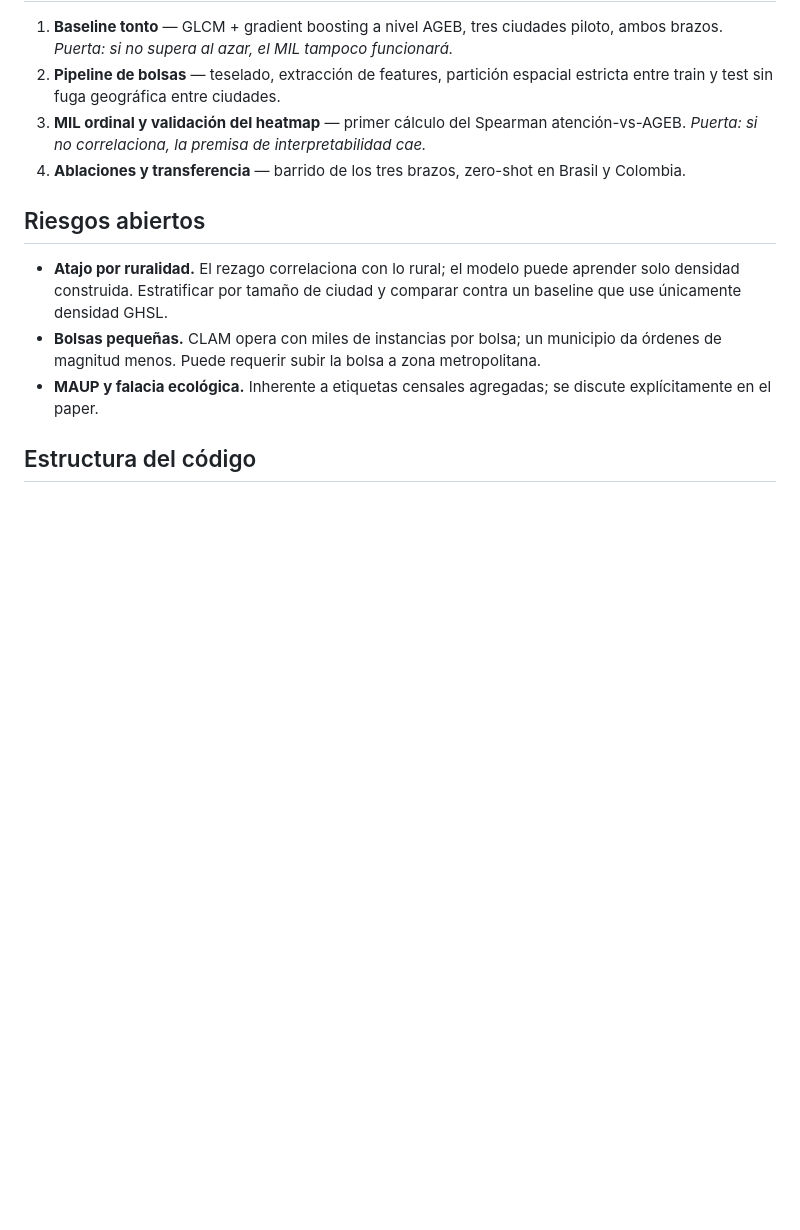
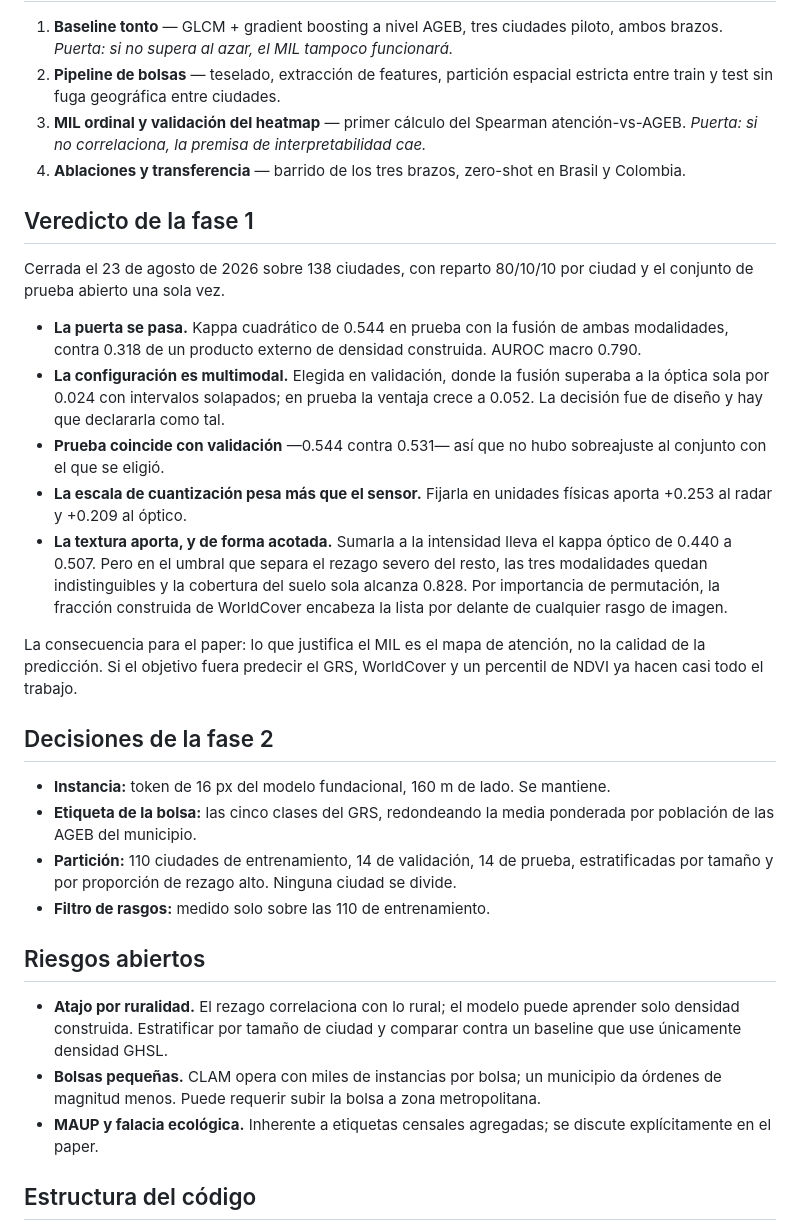
Before and after one commit to dagoPA/sat-insight, a Markdown page: CLAUDE.md, the part around the change. GitHub-like rendering; blank space fills up the shorter version.

Commit message:
Escribe el veredicto de la fase 1 y las decisiones de la fase 2
El conjunto de prueba se abrió una sola vez, con la configuración que la validación
había elegido. Kappa de 0.544 en las 14 ciudades retenidas contra 0.531 en validación:
no hubo sobreajuste al conjunto con el que se decidió.

Queda anotado que la elección multimodal se tomó en validación, donde la fusión ganaba
por 0.024 con intervalos solapados. En prueba la ventaja crece a 0.052, pero eso no
convierte la decisión en un hallazgo y el paper tiene que declararla como diseño.

Y queda anotada la consecuencia incómoda: para detectar rezago severo, un producto
externo de densidad construida ya basta. Lo que justifica el MIL es el mapa de atención.

```diff
--- a/CLAUDE.md
+++ b/CLAUDE.md
@@ -55,6 +55,40 @@ Sobre el AOI piloto en Tuxtla Gutiérrez (recuadro de 426×309 px a 10 m):
    *Puerta: si no correlaciona, la premisa de interpretabilidad cae.*
 4. **Ablaciones y transferencia** — barrido de los tres brazos, zero-shot en Brasil y Colombia.
 
+## Veredicto de la fase 1
+
+Cerrada el 23 de agosto de 2026 sobre 138 ciudades, con reparto 80/10/10 por ciudad y el
+conjunto de prueba abierto una sola vez.
+
+- **La puerta se pasa.** Kappa cuadrático de 0.544 en prueba con la fusión de ambas
+  modalidades, contra 0.318 de un producto externo de densidad construida. AUROC macro
+  0.790.
+- **La configuración es multimodal.** Elegida en validación, donde la fusión superaba a la
+  óptica sola por 0.024 con intervalos solapados; en prueba la ventaja crece a 0.052. La
+  decisión fue de diseño y hay que declararla como tal.
+- **Prueba coincide con validación** —0.544 contra 0.531— así que no hubo sobreajuste al
+  conjunto con el que se eligió.
+- **La escala de cuantización pesa más que el sensor.** Fijarla en unidades físicas aporta
+  +0.253 al radar y +0.209 al óptico.
+- **La textura aporta, y de forma acotada.** Sumarla a la intensidad lleva el kappa óptico
+  de 0.440 a 0.507. Pero en el umbral que separa el rezago severo del resto, las tres
+  modalidades quedan indistinguibles y la cobertura del suelo sola alcanza 0.828. Por
+  importancia de permutación, la fracción construida de WorldCover encabeza la lista por
+  delante de cualquier rasgo de imagen.
+
+La consecuencia para el paper: lo que justifica el MIL es el mapa de atención, no la
+calidad de la predicción. Si el objetivo fuera predecir el GRS, WorldCover y un percentil
+de NDVI ya hacen casi todo el trabajo.
+
+## Decisiones de la fase 2
+
+- **Instancia:** token de 16 px del modelo fundacional, 160 m de lado. Se mantiene.
+- **Etiqueta de la bolsa:** las cinco clases del GRS, redondeando la media ponderada por
+  población de las AGEB del municipio.
+- **Partición:** 110 ciudades de entrenamiento, 14 de validación, 14 de prueba,
+  estratificadas por tamaño y por proporción de rezago alto. Ninguna ciudad se divide.
+- **Filtro de rasgos:** medido solo sobre las 110 de entrenamiento.
+
 ## Riesgos abiertos
 
 - **Atajo por ruralidad.** El rezago correlaciona con lo rural; el modelo puede aprender
```
